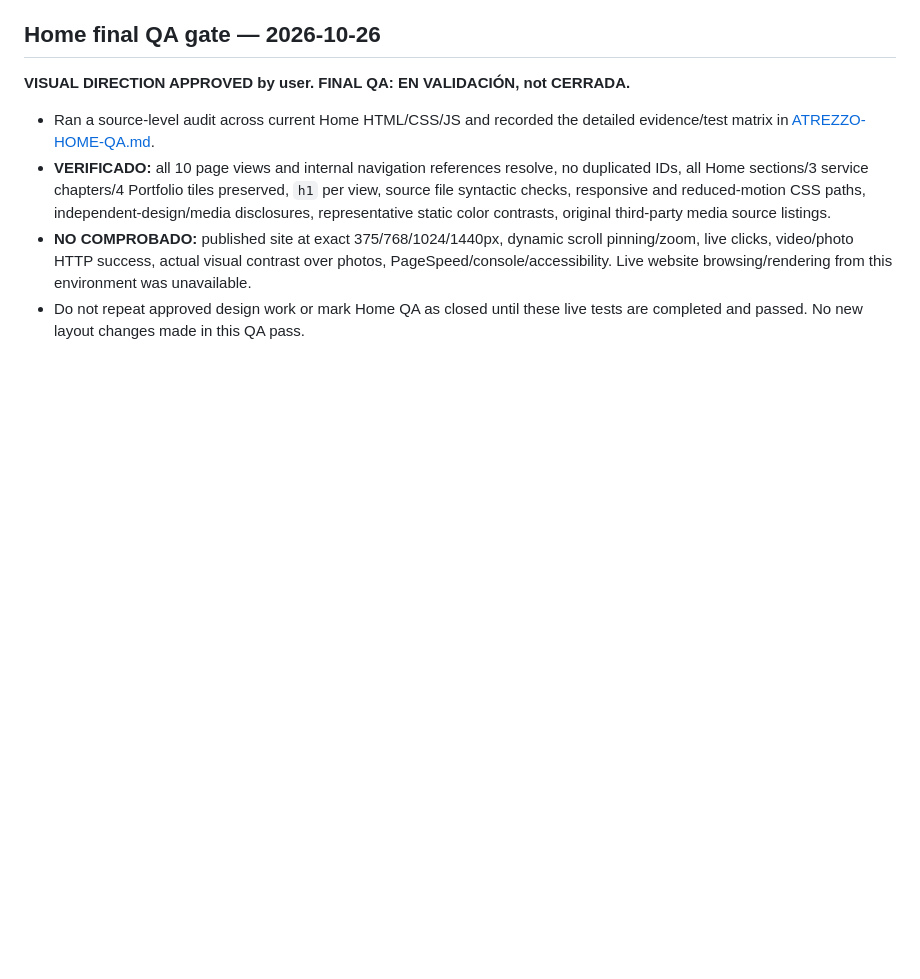
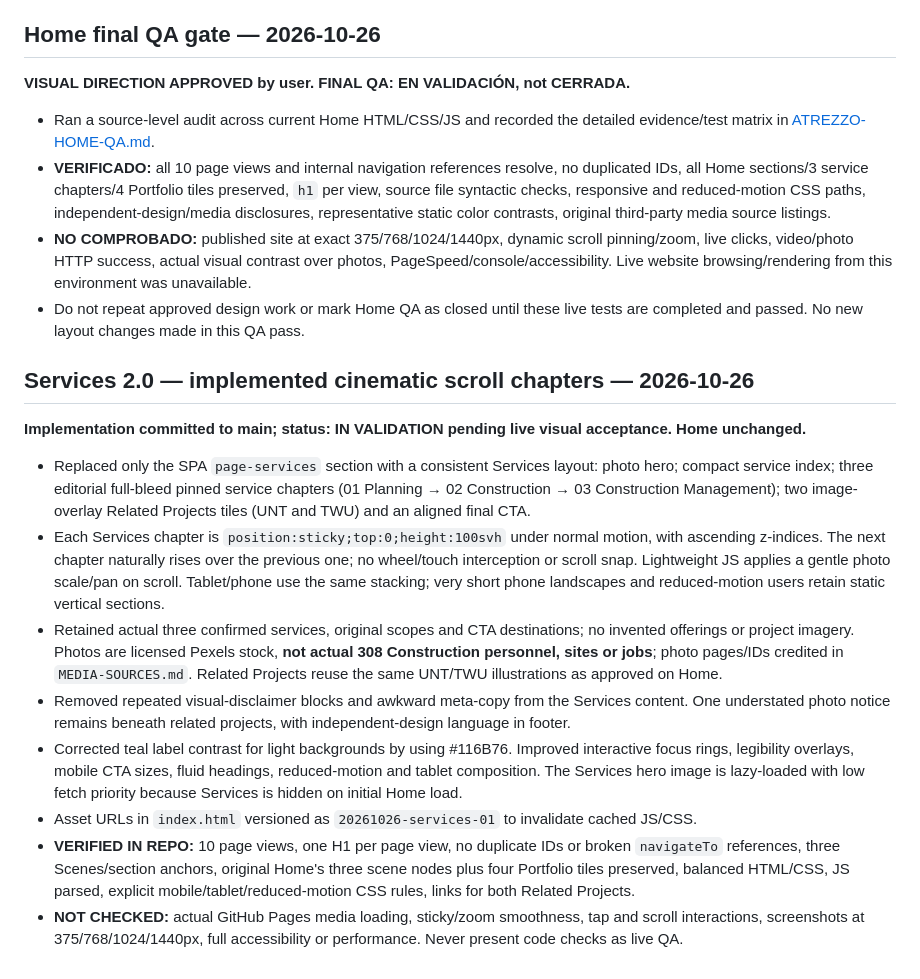
Before and after one commit to atrezzostudiosv-spec/308-Construction, a Markdown page: ATREZZO-PROJECT-STATUS.md, the part around the change. Drawn GitHub-style; blank space fills up the shorter version.

Commit message:
docs(services): record Services 2.0 implementation and browser QA gate

```diff
--- a/ATREZZO-PROJECT-STATUS.md
+++ b/ATREZZO-PROJECT-STATUS.md
@@ -117,3 +117,16 @@ Concentrated follow-up corrections before closing the Home:
 - **VERIFICADO:** all 10 page views and internal navigation references resolve, no duplicated IDs, all Home sections/3 service chapters/4 Portfolio tiles preserved, `h1` per view, source file syntactic checks, responsive and reduced-motion CSS paths, independent-design/media disclosures, representative static color contrasts, original third-party media source listings.
 - **NO COMPROBADO:** published site at exact 375/768/1024/1440px, dynamic scroll pinning/zoom, live clicks, video/photo HTTP success, actual visual contrast over photos, PageSpeed/console/accessibility. Live website browsing/rendering from this environment was unavailable.
 - Do not repeat approved design work or mark Home QA as closed until these live tests are completed and passed. No new layout changes made in this QA pass.
+
+## Services 2.0 — implemented cinematic scroll chapters — 2026-10-26
+
+**Implementation committed to main; status: IN VALIDATION pending live visual acceptance. Home unchanged.**
+
+- Replaced only the SPA `page-services` section with a consistent Services layout: photo hero; compact service index; three editorial full-bleed pinned service chapters (01 Planning → 02 Construction → 03 Construction Management); two image-overlay Related Projects tiles (UNT and TWU) and an aligned final CTA.
+- Each Services chapter is `position:sticky;top:0;height:100svh` under normal motion, with ascending z-indices. The next chapter naturally rises over the previous one; no wheel/touch interception or scroll snap. Lightweight JS applies a gentle photo scale/pan on scroll. Tablet/phone use the same stacking; very short phone landscapes and reduced-motion users retain static vertical sections.
+- Retained actual three confirmed services, original scopes and CTA destinations; no invented offerings or project imagery. Photos are licensed Pexels stock, **not actual 308 Construction personnel, sites or jobs**; photo pages/IDs credited in `MEDIA-SOURCES.md`. Related Projects reuse the same UNT/TWU illustrations as approved on Home.
+- Removed repeated visual-disclaimer blocks and awkward meta-copy from the Services content. One understated photo notice remains beneath related projects, with independent-design language in footer.
+- Corrected teal label contrast for light backgrounds by using #116B76. Improved interactive focus rings, legibility overlays, mobile CTA sizes, fluid headings, reduced-motion and tablet composition. The Services hero image is lazy-loaded with low fetch priority because Services is hidden on initial Home load.
+- Asset URLs in `index.html` versioned as `20261026-services-01` to invalidate cached JS/CSS.
+- **VERIFIED IN REPO:** 10 page views, one H1 per page view, no duplicate IDs or broken `navigateTo` references, three Scenes/section anchors, original Home's three scene nodes plus four Portfolio tiles preserved, balanced HTML/CSS, JS parsed, explicit mobile/tablet/reduced-motion CSS rules, links for both Related Projects.
+- **NOT CHECKED:** actual GitHub Pages media loading, sticky/zoom smoothness, tap and scroll interactions, screenshots at 375/768/1024/1440px, full accessibility or performance. Never present code checks as live QA.
```
